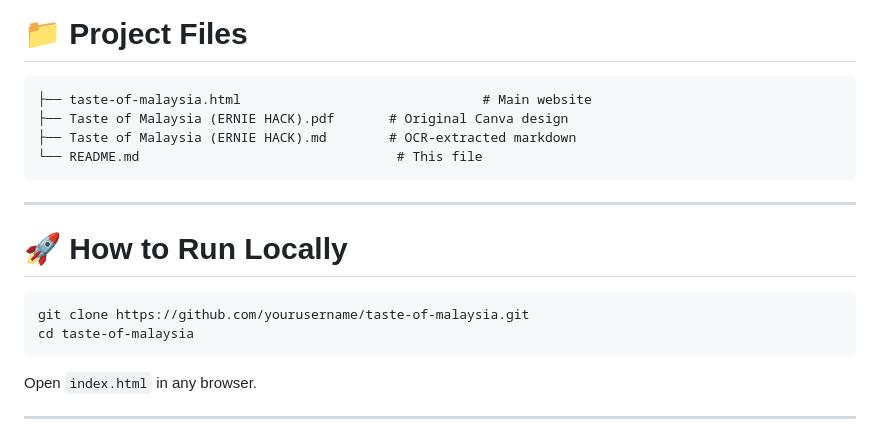
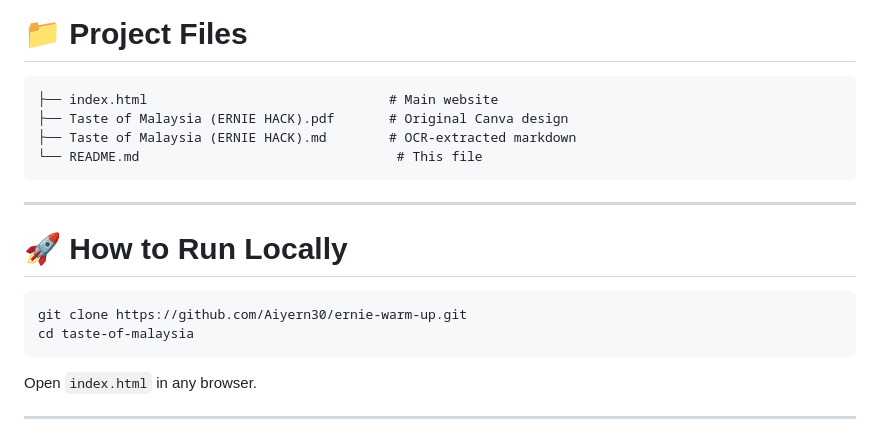
Before and after one commit to Aiyern30/ernie-warm-up, a Markdown page: README.md, the part around the change. Drawn GitHub-style.

Commit message:
Updated the git clone link

````diff
--- a/README.md
+++ b/README.md
@@ -261,7 +261,7 @@ Total dishes: **27**
 # 📁 Project Files
 
 ```
-├── taste-of-malaysia.html                               # Main website
+├── index.html                               # Main website
 ├── Taste of Malaysia (ERNIE HACK).pdf       # Original Canva design
 ├── Taste of Malaysia (ERNIE HACK).md        # OCR-extracted markdown
 └── README.md                                 # This file
@@ -272,7 +272,7 @@ Total dishes: **27**
 # 🚀 How to Run Locally
 
 ```bash
-git clone https://github.com/yourusername/taste-of-malaysia.git
+git clone https://github.com/Aiyern30/ernie-warm-up.git
 cd taste-of-malaysia
 ```
 
````
